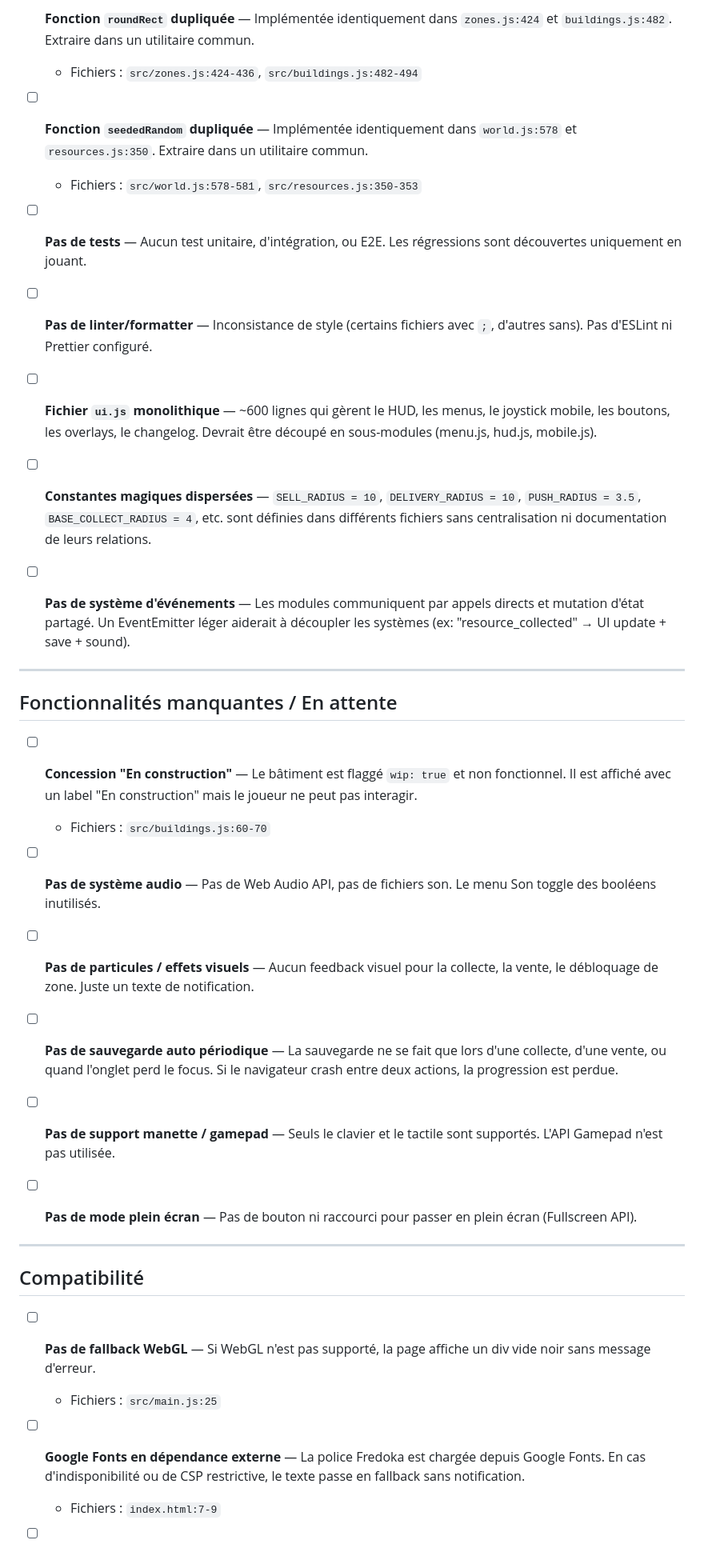
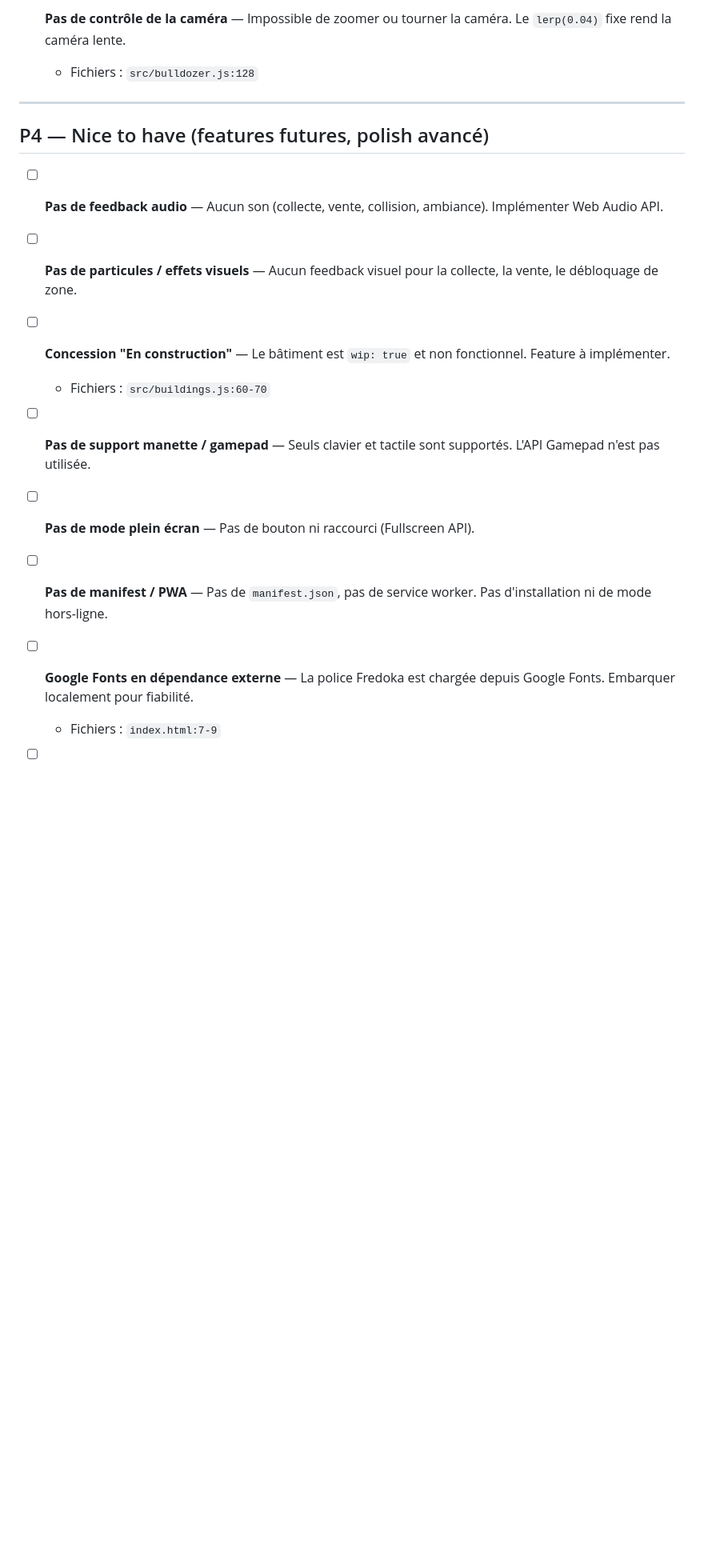
Before and after one commit to Sparksx/Goldozer, a Markdown page: todo.md, the part around one of its changes. Shown at 80% size. Drawn GitHub-style; blank space fills up the shorter version.

```diff
--- a/todo.md
+++ b/todo.md
@@ -128,44 +125,24 @@ Analyse complète du code source effectuée le 2026-03-07.
 
-- [ ] **Fonction `roundRect` dupliquée** — Implémentée identiquement dans `zones.js:424` et `buildings.js:482`. Extraire dans un utilitaire commun.
-  - Fichiers : `src/zones.js:424-436`, `src/buildings.js:482-494`
-
-- [ ] **Fonction `seededRandom` dupliquée** — Implémentée identiquement dans `world.js:578` et `resources.js:350`. Extraire dans un utilitaire commun.
-  - Fichiers : `src/world.js:578-581`, `src/resources.js:350-353`
-
-- [ ] **Pas de tests** — Aucun test unitaire, d'intégration, ou E2E. Les régressions sont découvertes uniquement en jouant.
-
-- [ ] **Pas de linter/formatter** — Inconsistance de style (certains fichiers avec `;`, d'autres sans). Pas d'ESLint ni Prettier configuré.
-
-- [ ] **Fichier `ui.js` monolithique** — ~600 lignes qui gèrent le HUD, les menus, le joystick mobile, les boutons, les overlays, le changelog. Devrait être découpé en sous-modules (menu.js, hud.js, mobile.js).
-
-- [ ] **Constantes magiques dispersées** — `SELL_RADIUS = 10`, `DELIVERY_RADIUS = 10`, `PUSH_RADIUS = 3.5`, `BASE_COLLECT_RADIUS = 4`, etc. sont définies dans différents fichiers sans centralisation ni documentation de leurs relations.
-
-- [ ] **Pas de système d'événements** — Les modules communiquent par appels directs et mutation d'état partagé. Un EventEmitter léger aiderait à découpler les systèmes (ex: "resource_collected" → UI update + save + sound).
+- [ ] **Pas de contrôle de la caméra** — Impossible de zoomer ou tourner la caméra. Le `lerp(0.04)` fixe rend la caméra lente.
+  - Fichiers : `src/bulldozer.js:128`
 
 ---
 
-## Fonctionnalités manquantes / En attente
+## P4 — Nice to have (features futures, polish avancé)
 
-- [ ] **Concession "En construction"** — Le bâtiment est flaggé `wip: true` et non fonctionnel. Il est affiché avec un label "En construction" mais le joueur ne peut pas interagir.
+- [ ] **Pas de feedback audio** — Aucun son (collecte, vente, collision, ambiance). Implémenter Web Audio API.
+
+- [ ] **Pas de particules / effets visuels** — Aucun feedback visuel pour la collecte, la vente, le débloquage de zone.
+
+- [ ] **Concession "En construction"** — Le bâtiment est `wip: true` et non fonctionnel. Feature à implémenter.
   - Fichiers : `src/buildings.js:60-70`
 
-- [ ] **Pas de système audio** — Pas de Web Audio API, pas de fichiers son. Le menu Son toggle des booléens inutilisés.
+- [ ] **Pas de support manette / gamepad** — Seuls clavier et tactile sont supportés. L'API Gamepad n'est pas utilisée.
 
-- [ ] **Pas de particules / effets visuels** — Aucun feedback visuel pour la collecte, la vente, le débloquage de zone. Juste un texte de notification.
+- [ ] **Pas de mode plein écran** — Pas de bouton ni raccourci (Fullscreen API).
 
-- [ ] **Pas de sauvegarde auto périodique** — La sauvegarde ne se fait que lors d'une collecte, d'une vente, ou quand l'onglet perd le focus. Si le navigateur crash entre deux actions, la progression est perdue.
+- [ ] **Pas de manifest / PWA** — Pas de `manifest.json`, pas de service worker. Pas d'installation ni de mode hors-ligne.
 
-- [ ] **Pas de support manette / gamepad** — Seuls le clavier et le tactile sont supportés. L'API Gamepad n'est pas utilisée.
-
-- [ ] **Pas de mode plein écran** — Pas de bouton ni raccourci pour passer en plein écran (Fullscreen API).
-
----
-
-## Compatibilité
-
-- [ ] **Pas de fallback WebGL** — Si WebGL n'est pas supporté, la page affiche un div vide noir sans message d'erreur.
-  - Fichiers : `src/main.js:25`
-
-- [ ] **Google Fonts en dépendance externe** — La police Fredoka est chargée depuis Google Fonts. En cas d'indisponibilité ou de CSP restrictive, le texte passe en fallback sans notification.
+- [ ] **Google Fonts en dépendance externe** — La police Fredoka est chargée depuis Google Fonts. Embarquer localement pour fiabilité.
   - Fichiers : `index.html:7-9`
 
```
Also changed, not shown: other parts of todo.md (+92 -89 lines).
